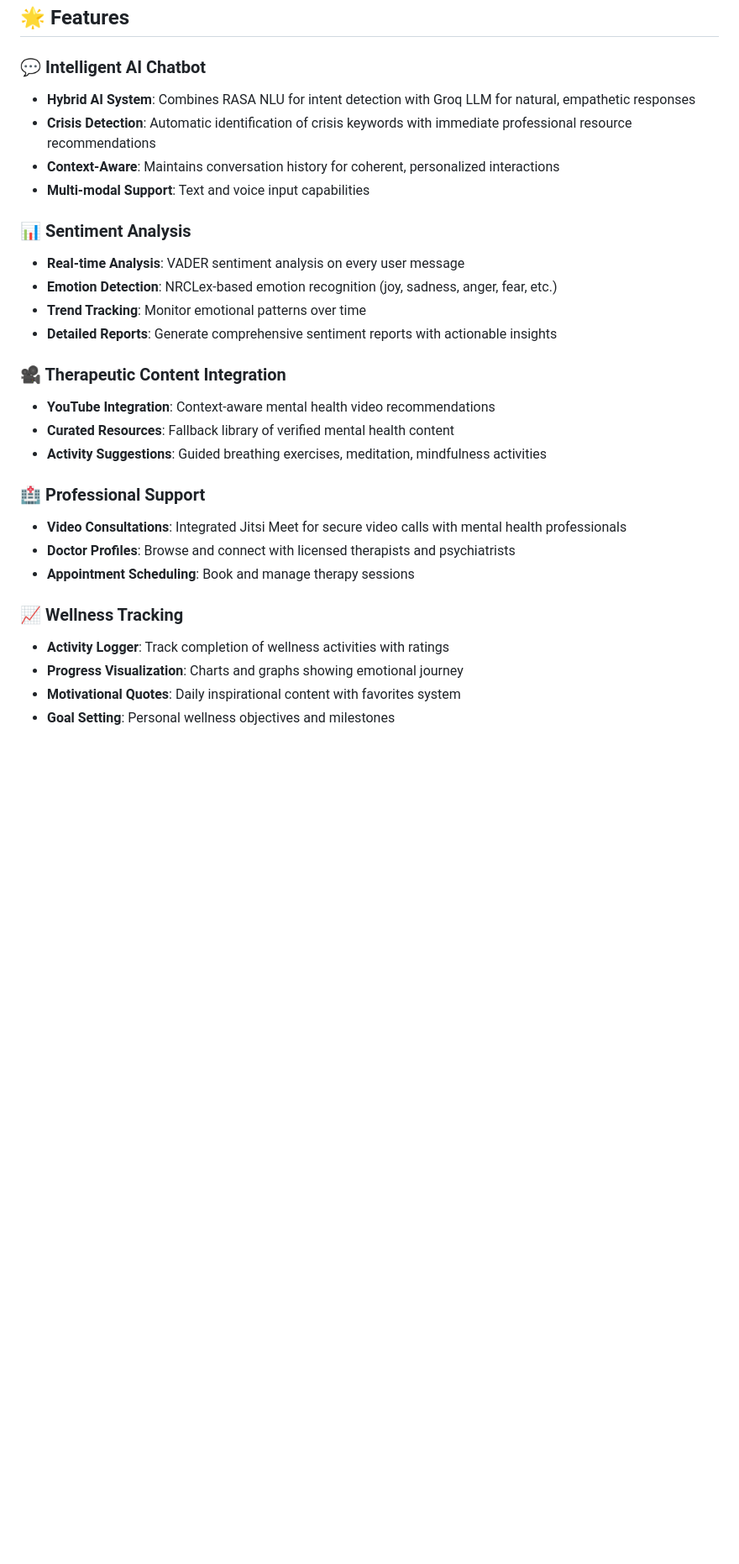
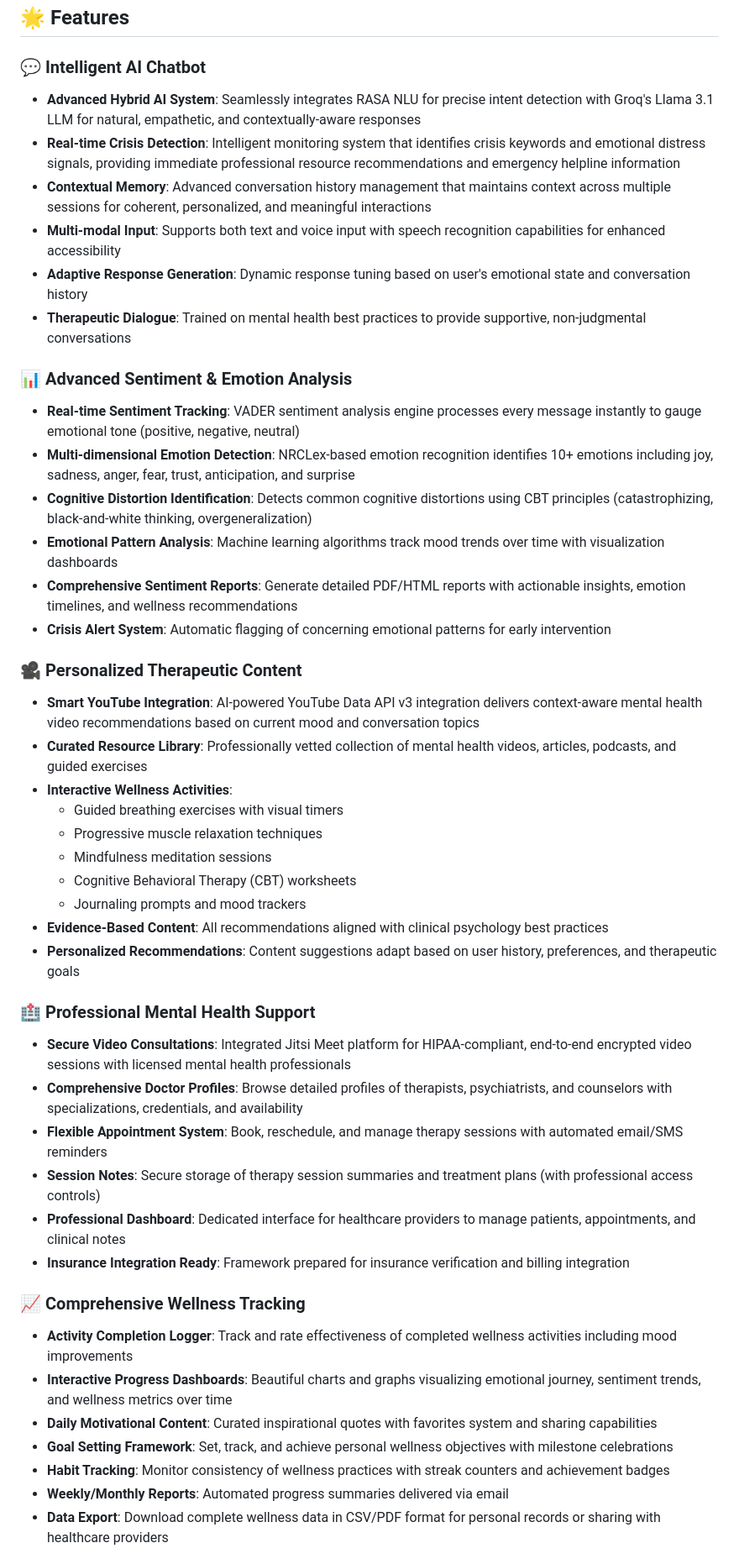
Before and after one commit to saurabhPendam/MindLift, a Markdown page: README.md, the part around one of its changes. Shown at 84% size. GitHub-like rendering; blank space fills up the shorter version.

Commit message:
Updated Readme.md with features

```diff
--- a/README.md
+++ b/README.md
@@ -15,30 +17,47 @@
 ## 🌟 Features
 
 ### 💬 Intelligent AI Chatbot
-- **Hybrid AI System**: Combines RASA NLU for intent detection with Groq LLM for natural, empathetic responses
-- **Crisis Detection**: Automatic identification of crisis keywords with immediate professional resource recommendations
-- **Context-Aware**: Maintains conversation history for coherent, personalized interactions
-- **Multi-modal Support**: Text and voice input capabilities
+- **Advanced Hybrid AI System**: Seamlessly integrates RASA NLU for precise intent detection with Groq's Llama 3.1 LLM for natural, empathetic, and contextually-aware responses
+- **Real-time Crisis Detection**: Intelligent monitoring system that identifies crisis keywords and emotional distress signals, providing immediate professional resource recommendations and emergency helpline information
+- **Contextual Memory**: Advanced conversation history management that maintains context across multiple sessions for coherent, personalized, and meaningful interactions
+- **Multi-modal Input**: Supports both text and voice input with speech recognition capabilities for enhanced accessibility
+- **Adaptive Response Generation**: Dynamic response tuning based on user's emotional state and conversation history
+- **Therapeutic Dialogue**: Trained on mental health best practices to provide supportive, non-judgmental conversations
 
-### 📊 Sentiment Analysis
-- **Real-time Analysis**: VADER sentiment analysis on every user message
-- **Emotion Detection**: NRCLex-based emotion recognition (joy, sadness, anger, fear, etc.)
-- **Trend Tracking**: Monitor emotional patterns over time
-- **Detailed Reports**: Generate comprehensive sentiment reports with actionable insights
+### 📊 Advanced Sentiment & Emotion Analysis
+- **Real-time Sentiment Tracking**: VADER sentiment analysis engine processes every message instantly to gauge emotional tone (positive, negative, neutral)
+- **Multi-dimensional Emotion Detection**: NRCLex-based emotion recognition identifies 10+ emotions including joy, sadness, anger, fear, trust, anticipation, and surprise
+- **Cognitive Distortion Identification**: Detects common cognitive distortions using CBT principles (catastrophizing, black-and-white thinking, overgeneralization)
+- **Emotional Pattern Analysis**: Machine learning algorithms track mood trends over time with visualization dashboards
+- **Comprehensive Sentiment Reports**: Generate detailed PDF/HTML reports with actionable insights, emotion timelines, and wellness recommendations
+- **Crisis Alert System**: Automatic flagging of concerning emotional patterns for early intervention
 
-### 🎥 Therapeutic Content Integration
-- **YouTube Integration**: Context-aware mental health video recommendations
-- **Curated Resources**: Fallback library of verified mental health content
-- **Activity Suggestions**: Guided breathing exercises, meditation, mindfulness activities
+### 🎥 Personalized Therapeutic Content
+- **Smart YouTube Integration**: AI-powered YouTube Data API v3 integration delivers context-aware mental health video recommendations based on current mood and conversation topics
+- **Curated Resource Library**: Professionally vetted collection of mental health videos, articles, podcasts, and guided exercises
+- **Interactive Wellness Activities**:
+  - Guided breathing exercises with visual timers
+  - Progressive muscle relaxation techniques
+  - Mindfulness meditation sessions
+  - Cognitive Behavioral Therapy (CBT) worksheets
+  - Journaling prompts and mood trackers
+- **Evidence-Based Content**: All recommendations aligned with clinical psychology best practices
+- **Personalized Recommendations**: Content suggestions adapt based on user history, preferences, and therapeutic goals
 
-### 🏥 Professional Support
-- **Video Consultations**: Integrated Jitsi Meet for secure video calls with mental health professionals
-- **Doctor Profiles**: Browse and connect with licensed therapists and psychiatrists
-- **Appointment Scheduling**: Book and manage therapy sessions
+### 🏥 Professional Mental Health Support
+- **Secure Video Consultations**: Integrated Jitsi Meet platform for HIPAA-compliant, end-to-end encrypted video sessions with licensed mental health professionals
+- **Comprehensive Doctor Profiles**: Browse detailed profiles of therapists, psychiatrists, and counselors with specializations, credentials, and availability
+- **Flexible Appointment System**: Book, reschedule, and manage therapy sessions with automated email/SMS reminders
+- **Session Notes**: Secure storage of therapy session summaries and treatment plans (with professional access controls)
+- **Professional Dashboard**: Dedicated interface for healthcare providers to manage patients, appointments, and clinical notes
+- **Insurance Integration Ready**: Framework prepared for insurance verification and billing integration
 
-### 📈 Wellness Tracking
-- **Activity Logger**: Track completion of wellness activities with ratings
-- **Progress Visualization**: Charts and graphs showing emotional journey
-- **Motivational Quotes**: Daily inspirational content with favorites system
-- **Goal Setting**: Personal wellness objectives and milestones
+### 📈 Comprehensive Wellness Tracking
+- **Activity Completion Logger**: Track and rate effectiveness of completed wellness activities including mood improvements
+- **Interactive Progress Dashboards**: Beautiful charts and graphs visualizing emotional journey, sentiment trends, and wellness metrics over time
+- **Daily Motivational Content**: Curated inspirational quotes with favorites system and sharing capabilities
+- **Goal Setting Framework**: Set, track, and achieve personal wellness objectives with milestone celebrations
+- **Habit Tracking**: Monitor consistency of wellness practices with streak counters and achievement badges
+- **Weekly/Monthly Reports**: Automated progress summaries delivered via email
+- **Data Export**: Download complete wellness data in CSV/PDF format for personal records or sharing with healthcare providers
 
```
Also changed, not shown: other parts of README.md (+30 -10 lines).
